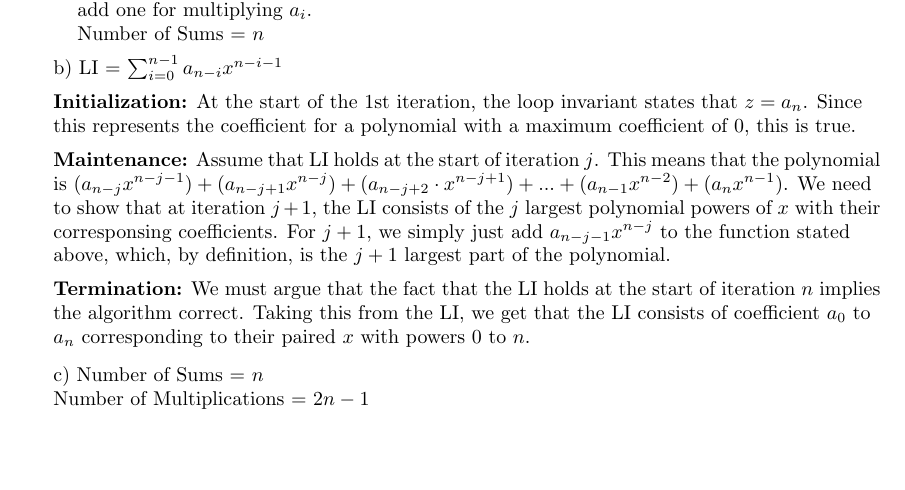
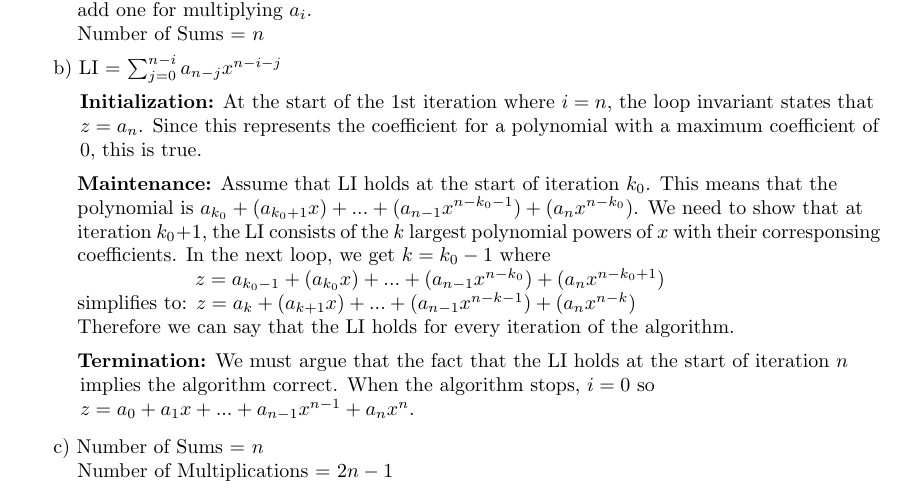
Before and after one commit to kinnerparikh/CMPSC465, a LaTeX problem sheet (Homework 2/hw2.tex): part of page 4 of 5, cut so that both start at the same text, the shorter picture padded with empty space. Compiled offline with pdfLaTeX.

Commit message:
done hw2

```diff
--- a/Homework 2/hw2.tex
+++ b/Homework 2/hw2.tex
@@ -9,6 +9,7 @@
 \usepackage{tabto}
 \usepackage{xcolor,colortbl, amssymb}
 \usepackage{forest}
+\usepackage{comment}
 
 % https://www.messletters.com/en/big-text/
 
@@ -79,39 +80,50 @@
 
     \vspace{5pt}
 
-    b) LI = $\sum^{n - 1}_{i = 0} a_{n - i}x^{n - i - 1}$
+
+    b) LI = $\sum^{n - i}_{j = 0} a_{n - j}x^{n - i - j}$
 
     \vspace{5pt}
 
-    \textbf{Initialization:} At the start of the 1st iteration, the loop invariant states that $z = a_n$. Since
+    \hspace{10pt} \textbf{Initialization:} At the start of the 1st iteration where $i = n$, the loop invariant states that
 
-    this represents the coefficient for a polynomial with a maximum coefficient of 0, this is true.
+    \hspace{10pt} $z = a_n$. Since this represents the coefficient for a polynomial with a maximum coefficient of
+
+    \hspace{10pt} 0, this is true.
 
     \vspace{5pt}
 
-    \textbf{Maintenance:} Assume that LI holds at the start of iteration $j$. This means that the polynomial
+    \hspace{12pt}\textbf{Maintenance:} Assume that LI holds at the start of iteration $k_0$. This means that the
 
-    is $(a_{n - j} x^{n - j - 1}) + (a_{n - j + 1} x ^ {n - j}) + (a_{n - j + 2} \cdot x^{n - j + 1}) + ... + (a_{n - 1}x^{n - 2}) + (a_nx^{n - 1})$. We need
+    \hspace{12pt}polynomial is $a_{k_0} + (a_{k_0 + 1} x)  + ... + (a_{n - 1}x^{n - k_0 - 1}) + (a_nx^{n - k_0})$. We need to show that at
 
-    to show that at iteration $j + 1$, the LI consists of the $j$ largest polynomial powers of $x$ with their
+    \hspace{12pt}iteration $k_0 + 1$, the LI consists of the $k$ largest polynomial powers of $x$ with their corresponsing
 
-    corresponsing coefficients. For $j + 1$, we simply just add $a_{n - j - 1} x^{n-j}$ to the function stated
+    \hspace{12pt}coefficients. In the next loop, we get $k = k_0 - 1$ where
 
-    above, which, by definition, is the $j + 1$ largest part of the polynomial.
+    \hspace{2.5cm}$z = a_{k_0 - 1} + (a_{k_0} x)  + ... + (a_{n - 1}x^{n - k_0}) + (a_nx^{n - k_0 + 1})$
+
+    \hspace{12pt}simplifies to: $z = a_{k} + (a_{k + 1} x)  + ... + (a_{n - 1}x^{n - k - 1}) + (a_nx^{n - k})$ % simply just add $a_{n - j - 1} x^{n-j}$ to the function stated above, which,
+
+    \hspace{12pt}Therefore we can say that the LI holds for every iteration of the algorithm.
+
 
     \vspace{5pt}
 
-    \textbf{Termination:} We must argue that the fact that the LI holds at the start of iteration $n$ implies
+    \hspace{12pt}\textbf{Termination:} We must argue that the fact that the LI holds at the start of iteration $n$
 
-    the algorithm correct. Taking this from the LI, we get that the LI consists of coefficient $a_0$ to
+    \hspace{10pt} implies the algorithm correct. When the algorithm stops, $i = 0$ so
 
-    $a_n$ corresponding to their paired $x$ with powers 0 to $n$.
+    \hspace{10pt} $z = a_0 + a_1x + ... + a_{n - 1}x^{n - 1} + a_nx^n$.
 
     \vspace{7pt}
 
+
+
+
     c) Number of Sums = $n$
 
-    Number of Multiplications = $2n - 1$
+    \hspace{12pt}Number of Multiplications = $2n - 1$
 
     \newpage
 
```
Also changed, not shown: Homework 2/hw2.pdf, 4 other files.
